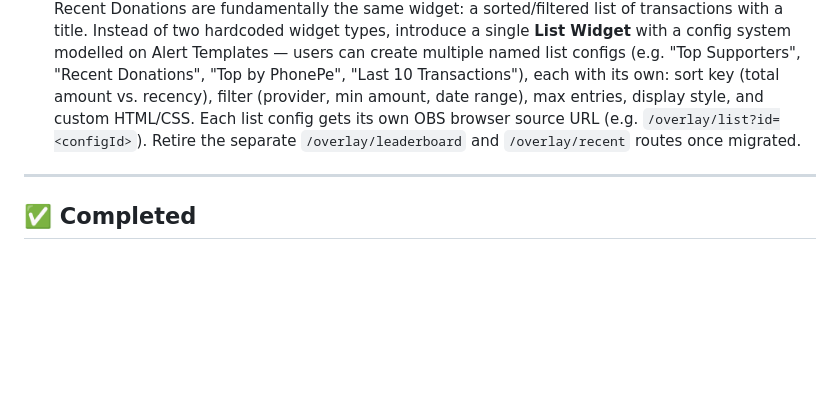
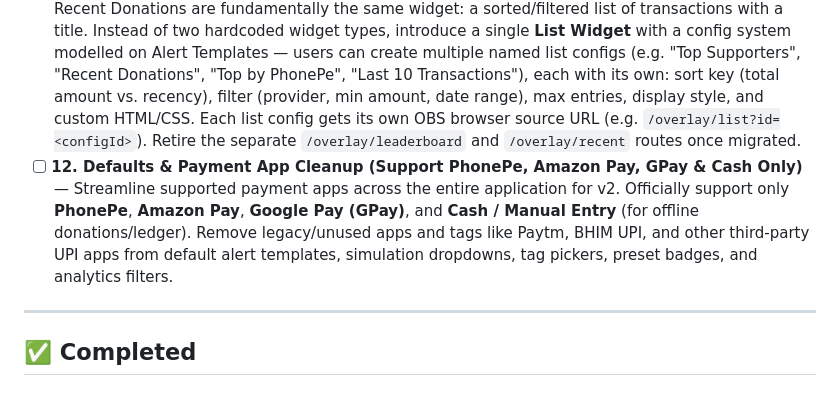
Before and after one commit to clowneon1/streampe, a Markdown page: TODO.md, the part around the change. GitHub-like rendering; blank space fills up the shorter version.

Commit message:
docs(todo): add task 12 for defaults and payment apps cleanup

```diff
--- a/TODO.md
+++ b/TODO.md
@@ -8,6 +8,7 @@
 - [ ] **4. Google Pay (GPay) Parser Support** — Add dedicated regex pattern matching and notification listener parser support for Google Pay transactions.
 - [ ] **6. Server Auto-Discovery (mDNS/Bonjour)** — Implement mDNS/Bonjour-based server discovery so the Android app can automatically find the PC server on the local network without manual IP entry. Also allow users to manually add a server by IP/port, with saved servers persisted in local storage for quick reconnection.
 - [ ] **10. Unified List Widget System (Leaderboard + Recent → List Configs)** — Leaderboard and Recent Donations are fundamentally the same widget: a sorted/filtered list of transactions with a title. Instead of two hardcoded widget types, introduce a single **List Widget** with a config system modelled on Alert Templates — users can create multiple named list configs (e.g. "Top Supporters", "Recent Donations", "Top by PhonePe", "Last 10 Transactions"), each with its own: sort key (total amount vs. recency), filter (provider, min amount, date range), max entries, display style, and custom HTML/CSS. Each list config gets its own OBS browser source URL (e.g. `/overlay/list?id=<configId>`). Retire the separate `/overlay/leaderboard` and `/overlay/recent` routes once migrated.
+- [ ] **12. Defaults & Payment App Cleanup (Support PhonePe, Amazon Pay, GPay & Cash Only)** — Streamline supported payment apps across the entire application for v2. Officially support only **PhonePe**, **Amazon Pay**, **Google Pay (GPay)**, and **Cash / Manual Entry** (for offline donations/ledger). Remove legacy/unused apps and tags like Paytm, BHIM UPI, and other third-party UPI apps from default alert templates, simulation dropdowns, tag pickers, preset badges, and analytics filters.
 
 ---
 
```
